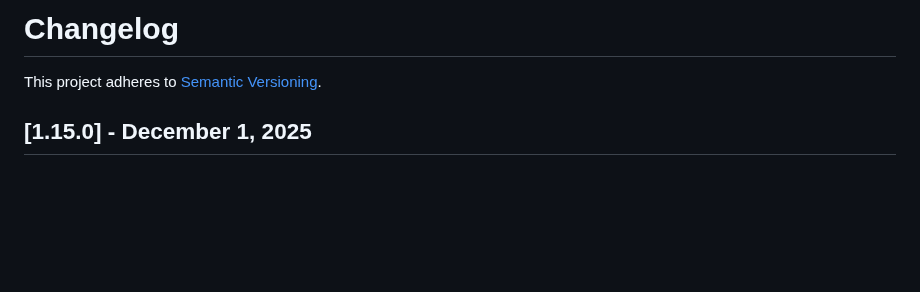
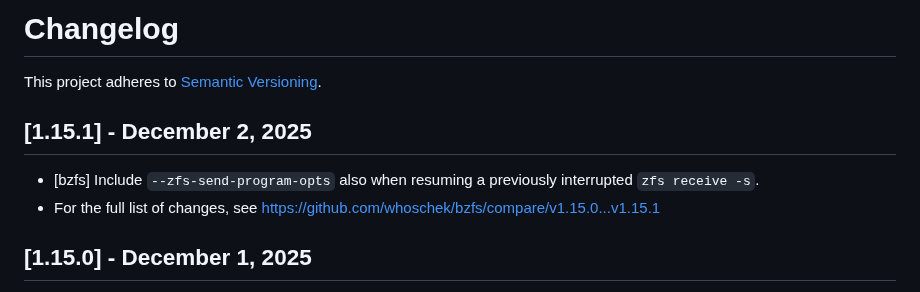
Before and after one commit to whoschek/bzfs, a Markdown page: CHANGELOG.md, the part around the change. Rendered like a GitHub page; blank space fills up the shorter version.

Commit message:
docs: update CHANGELOG
Signed-off-by: Wolfgang Hoschek <wolfgang.hoschek@mac.com>

```diff
--- a/CHANGELOG.md
+++ b/CHANGELOG.md
@@ -1,6 +1,11 @@
 # Changelog
 
 This project adheres to [Semantic Versioning](https://semver.org/spec/v2.0.0.html).
+
+## [1.15.1] - December 2, 2025
+
+- [bzfs] Include `--zfs-send-program-opts` also when resuming a previously interrupted `zfs receive -s`.
+- For the full list of changes, see https://github.com/whoschek/bzfs/compare/v1.15.0...v1.15.1
 
 ## [1.15.0] - December 1, 2025
 
```
